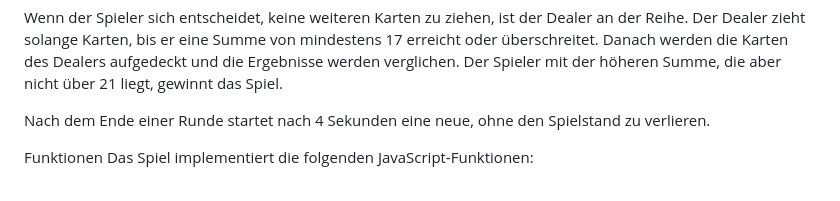
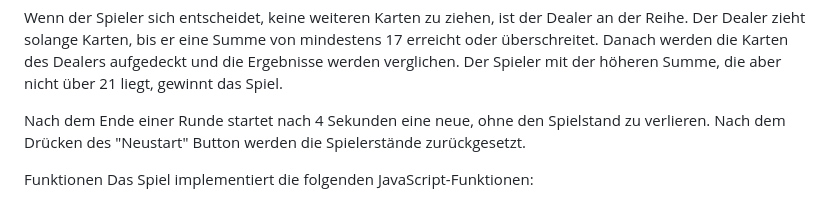
Before and after one commit to AndySchw/BlackJack, a Markdown page: README.md, the part around the change. Rendered like a GitHub page.

Commit message:
redme änderung

```diff
--- a/README.md
+++ b/README.md
@@ -21,7 +21,7 @@ Der Spieler hat die Möglichkeit, entweder eine weitere Karte zu ziehen ("Hit")
 
 Wenn der Spieler sich entscheidet, keine weiteren Karten zu ziehen, ist der Dealer an der Reihe. Der Dealer zieht solange Karten, bis er eine Summe von mindestens 17 erreicht oder überschreitet. Danach werden die Karten des Dealers aufgedeckt und die Ergebnisse werden verglichen. Der Spieler mit der höheren Summe, die aber nicht über 21 liegt, gewinnt das Spiel.
 
-Nach dem Ende einer Runde startet nach 4 Sekunden eine neue, ohne den Spielstand zu verlieren.
+Nach dem Ende einer Runde startet nach 4 Sekunden eine neue, ohne den Spielstand zu verlieren. Nach dem Drücken des "Neustart" Button werden die Spielerstände zurückgesetzt.
 
 Funktionen
 Das Spiel implementiert die folgenden JavaScript-Funktionen:
```
